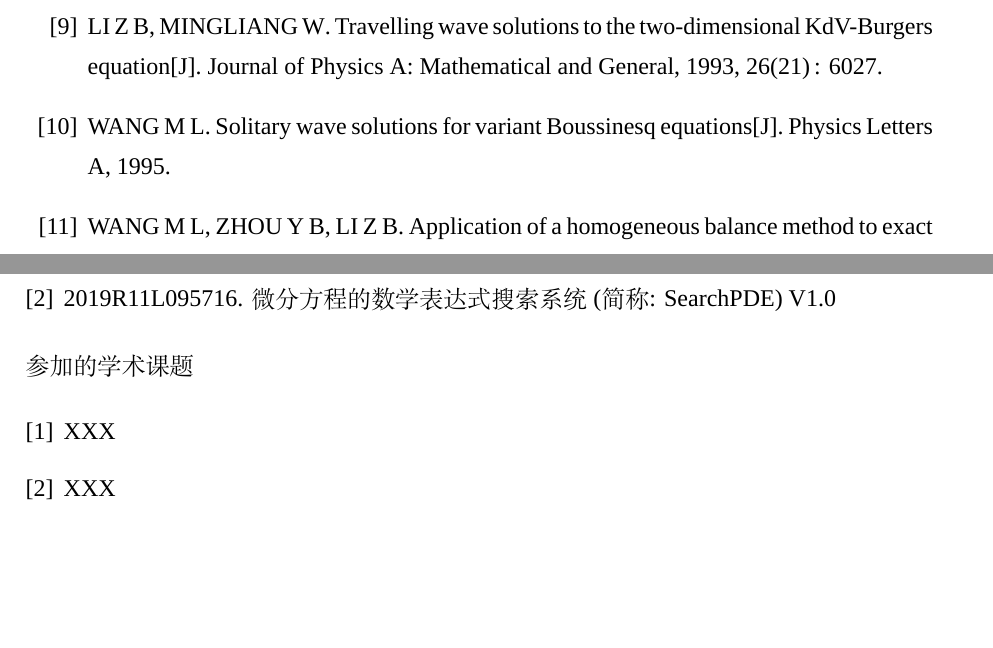
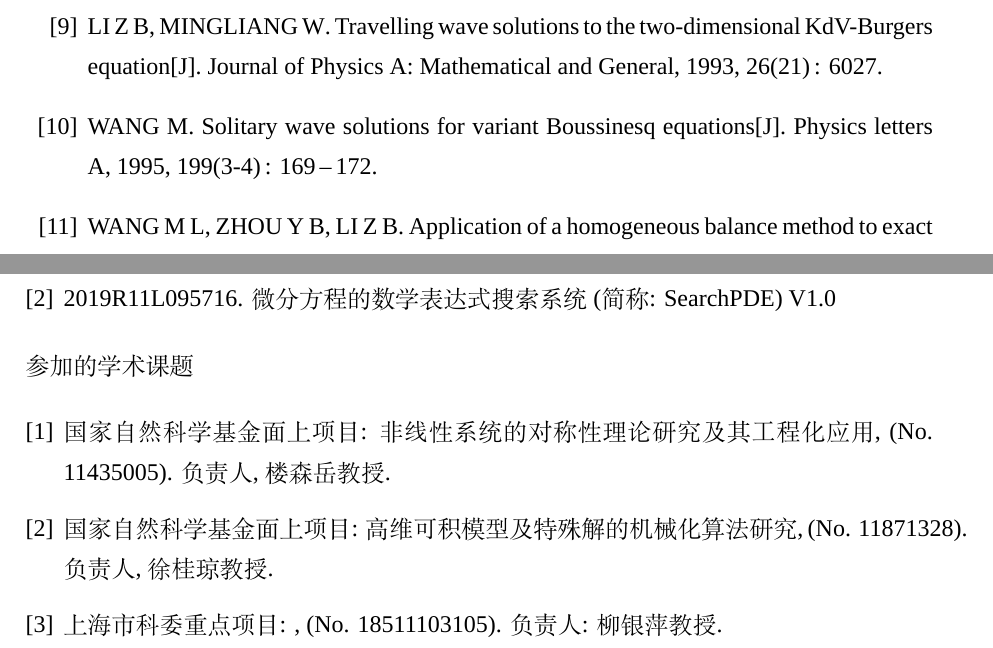
Before and after one commit to yu961549745/ECNU_Paper, a LaTeX thesis (paper/paper.tex, which reads paper/info/research.tex, paper/refs.bib): two parts of pages 105 and 121 of 122, joined at a grey line, cut so that both start at the same text, the shorter picture padded with empty space. Compiled offline with XeLaTeX; a missing font is replaced by an installed copy or a similar font.

Commit message:
还是回mac

```diff
--- a/paper/info/research.tex
+++ b/paper/info/research.tex
@@ -19,8 +19,9 @@ solutions of nonlinear difference equations. Journal of East China Normal Univer
 
 \noindent 参加的学术课题
 \begin{enumerate}[label={[\arabic*]},leftmargin=*]
-\item XXX
-\item XXX
+\item 国家自然科学基金面上项目: 非线性系统的对称性理论研究及其工程化应用, (No. 11435005). 负责人, 楼森岳教授.
+\item 国家自然科学基金面上项目: 高维可积模型及特殊解的机械化算法研究, (No. 11871328). 负责人, 徐桂琼教授.
+\item 上海市科委重点项目: , (No. 18511103105). 负责人: 柳银萍教授.
 \end{enumerate}
 
 \else % 盲审版本
--- a/paper/refs.bib
+++ b/paper/refs.bib
@@ -296,3 +295,7 @@
+  number={3-4},
+  pages={169--172},
+  year={1995},
+  publisher={Elsevier}
 }
 
 @article{wang1996application,
```
Also changed, not shown: paper/info/research.tex (4 more changed lines), paper/refs.bib (9 more changed lines).
